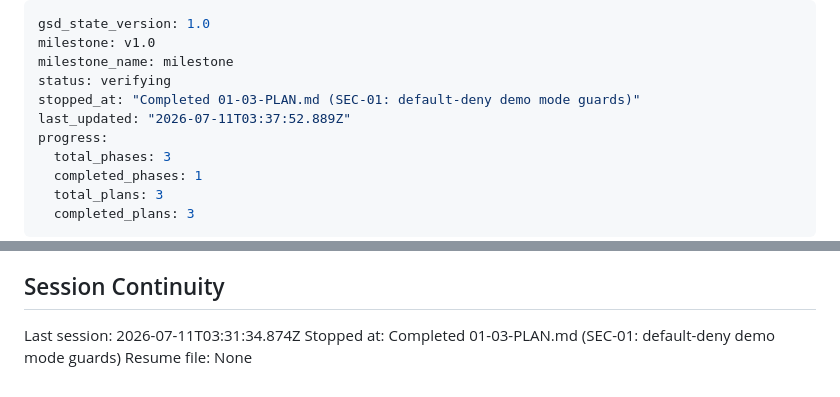
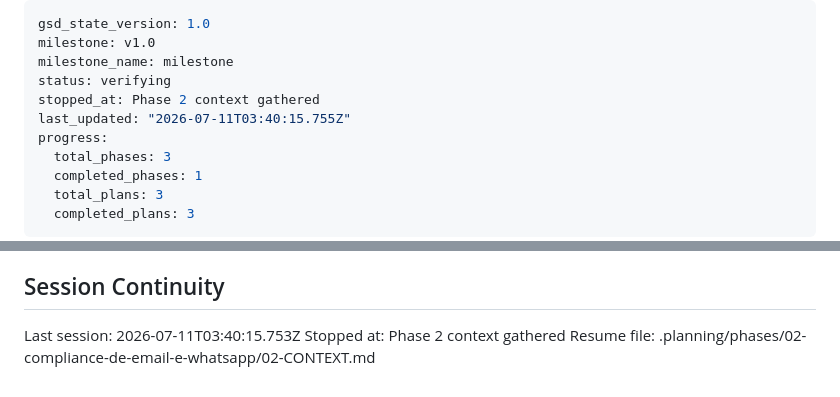
Before and after one commit to MariaEduardaaf/Osprano, a Markdown page: .planning/STATE.md, 2 parts joined by grey strips. Rendered like a GitHub page.

Commit message:
docs(state): record phase 2 context session

```diff
--- a/.planning/STATE.md
+++ b/.planning/STATE.md
@@ -3,8 +3,8 @@ gsd_state_version: 1.0
 milestone: v1.0
 milestone_name: milestone
 status: verifying
-stopped_at: "Completed 01-03-PLAN.md (SEC-01: default-deny demo mode guards)"
-last_updated: "2026-07-11T03:37:52.889Z"
+stopped_at: Phase 2 context gathered
+last_updated: "2026-07-11T03:40:15.755Z"
 progress:
   total_phases: 3
   completed_phases: 1
@@ -80,6 +80,6 @@ None yet.
 
 ## Session Continuity
 
-Last session: 2026-07-11T03:31:34.874Z
-Stopped at: Completed 01-03-PLAN.md (SEC-01: default-deny demo mode guards)
-Resume file: None
+Last session: 2026-07-11T03:40:15.753Z
+Stopped at: Phase 2 context gathered
+Resume file: .planning/phases/02-compliance-de-email-e-whatsapp/02-CONTEXT.md
```
